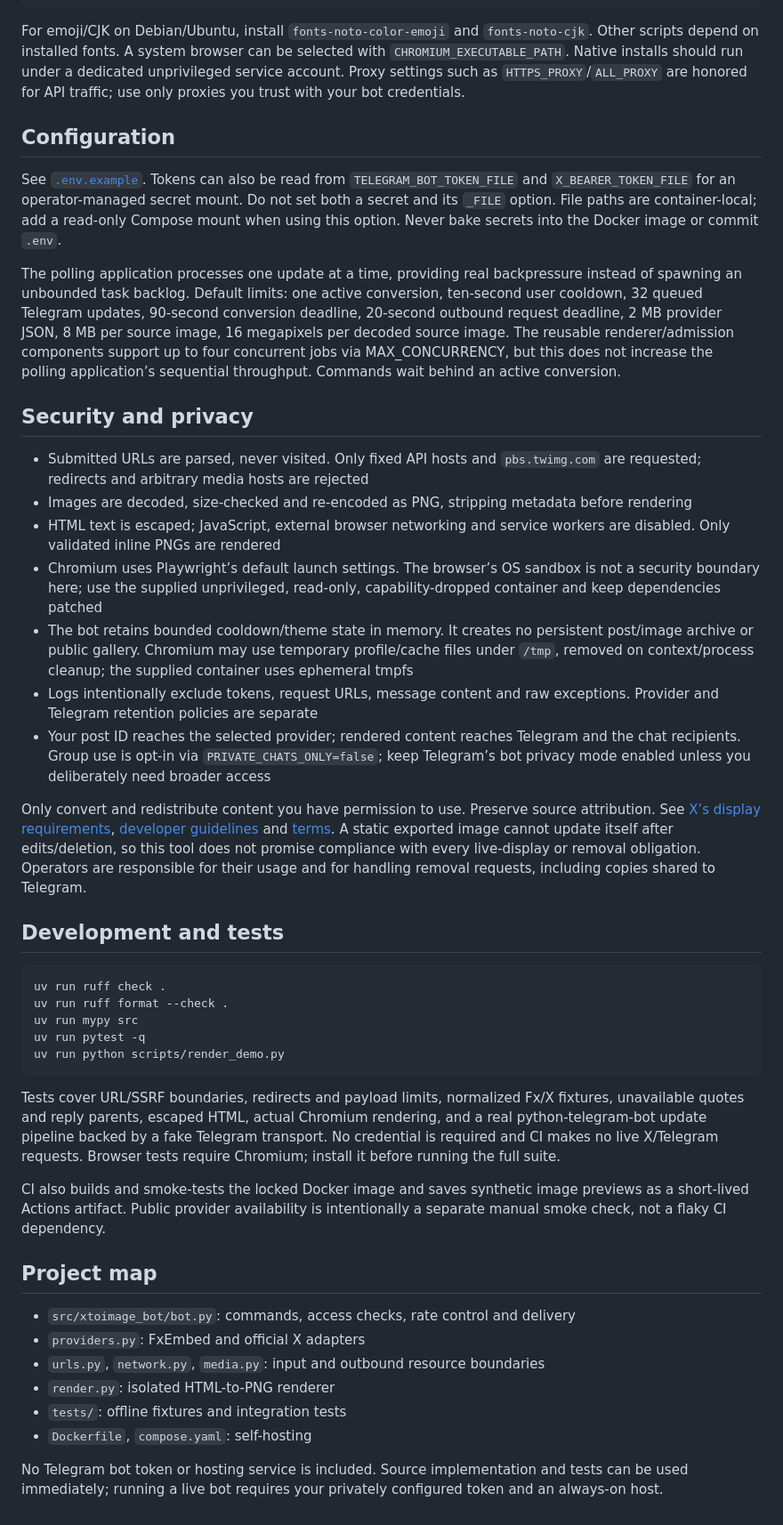
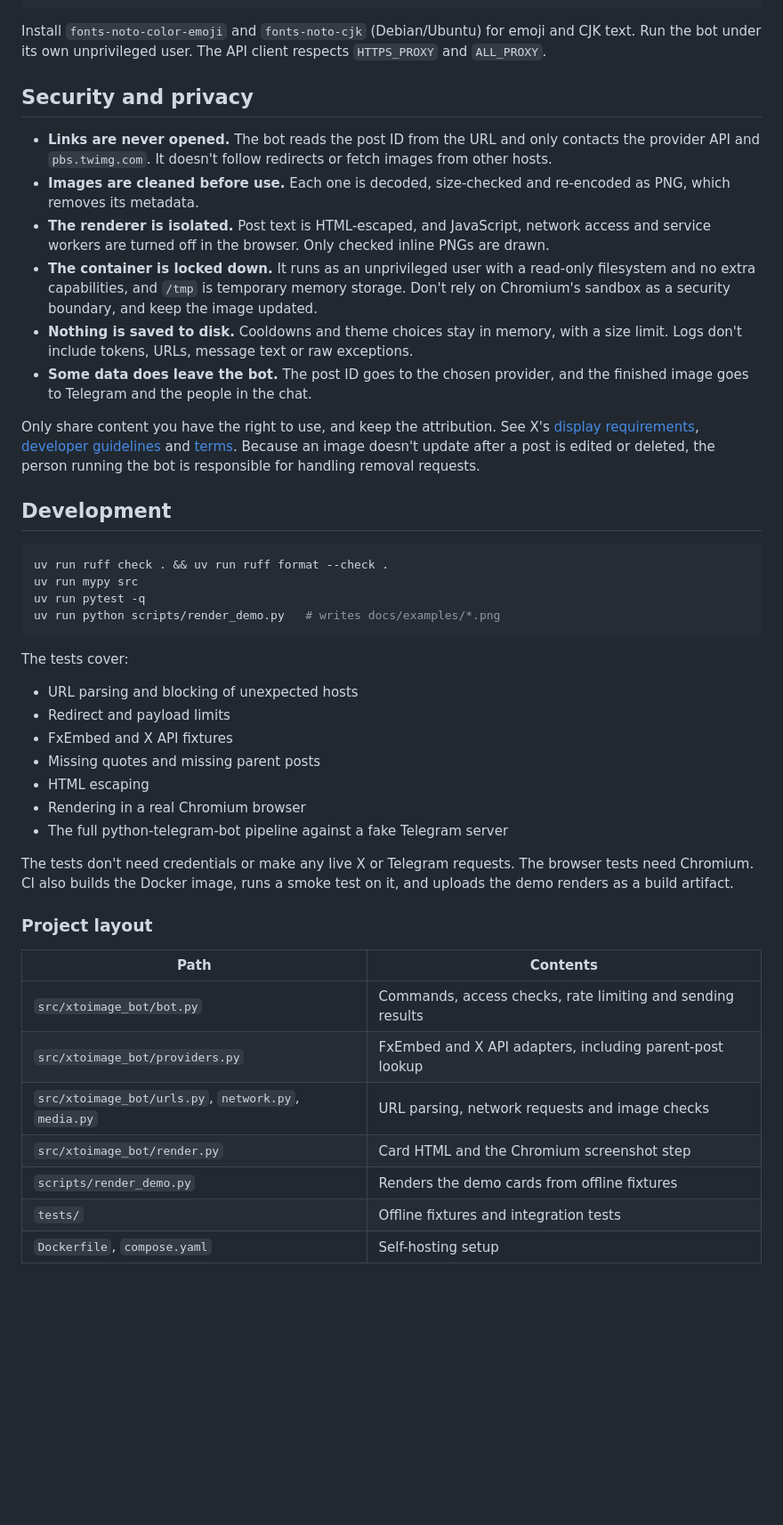
Before and after one commit to BIGGASSS/xtoimage-telegram-bot, a Markdown page: README.md, the part around one of its changes. Shown at 89% size. Drawn GitHub-style; blank space fills up the shorter version.

````diff
--- a/README.md
+++ b/README.md
@@ -77,47 +111,48 @@ uv run playwright install --with-deps chromium
 uv run xtoimage-bot
 ```
 
-For emoji/CJK on Debian/Ubuntu, install `fonts-noto-color-emoji` and `fonts-noto-cjk`. Other scripts depend on installed fonts. A system browser can be selected with `CHROMIUM_EXECUTABLE_PATH`. Native installs should run under a dedicated unprivileged service account. Proxy settings such as `HTTPS_PROXY`/`ALL_PROXY` are honored for API traffic; use only proxies you trust with your bot credentials.
-
-## Configuration
-
-See [`.env.example`](.env.example). Tokens can also be read from `TELEGRAM_BOT_TOKEN_FILE` and `X_BEARER_TOKEN_FILE` for an operator-managed secret mount. Do not set both a secret and its `_FILE` option. File paths are container-local; add a read-only Compose mount when using this option. Never bake secrets into the Docker image or commit `.env`.
-
-The polling application processes one update at a time, providing real backpressure instead of spawning an unbounded task backlog. Default limits: one active conversion, ten-second user cooldown, 32 queued Telegram updates, 90-second conversion deadline, 20-second outbound request deadline, 2 MB provider JSON, 8 MB per source image, 16 megapixels per decoded source image. The reusable renderer/admission components support up to four concurrent jobs via MAX_CONCURRENCY, but this does not increase the polling application’s sequential throughput. Commands wait behind an active conversion.
+Install `fonts-noto-color-emoji` and `fonts-noto-cjk` (Debian/Ubuntu) for emoji and CJK text. Run the bot under its own unprivileged user. The API client respects `HTTPS_PROXY` and `ALL_PROXY`.
 
 ## Security and privacy
 
-- Submitted URLs are parsed, never visited. Only fixed API hosts and `pbs.twimg.com` are requested; redirects and arbitrary media hosts are rejected
-- Images are decoded, size-checked and re-encoded as PNG, stripping metadata before rendering
-- HTML text is escaped; JavaScript, external browser networking and service workers are disabled. Only validated inline PNGs are rendered
-- Chromium uses Playwright’s default launch settings. The browser’s OS sandbox is not a security boundary here; use the supplied unprivileged, read-only, capability-dropped container and keep dependencies patched
-- The bot retains bounded cooldown/theme state in memory. It creates no persistent post/image archive or public gallery. Chromium may use temporary profile/cache files under `/tmp`, removed on context/process cleanup; the supplied container uses ephemeral tmpfs
-- Logs intentionally exclude tokens, request URLs, message content and raw exceptions. Provider and Telegram retention policies are separate
-- Your post ID reaches the selected provider; rendered content reaches Telegram and the chat recipients. Group use is opt-in via `PRIVATE_CHATS_ONLY=false`; keep Telegram’s bot privacy mode enabled unless you deliberately need broader access
+- **Links are never opened.** The bot reads the post ID from the URL and only contacts the provider API and `pbs.twimg.com`. It doesn't follow redirects or fetch images from other hosts.
+- **Images are cleaned before use.** Each one is decoded, size-checked and re-encoded as PNG, which removes its metadata.
+- **The renderer is isolated.** Post text is HTML-escaped, and JavaScript, network access and service workers are turned off in the browser. Only checked inline PNGs are drawn.
+- **The container is locked down.** It runs as an unprivileged user with a read-only filesystem and no extra capabilities, and `/tmp` is temporary memory storage. Don't rely on Chromium's sandbox as a security boundary, and keep the image updated.
+- **Nothing is saved to disk.** Cooldowns and theme choices stay in memory, with a size limit. Logs don't include tokens, URLs, message text or raw exceptions.
+- **Some data does leave the bot.** The post ID goes to the chosen provider, and the finished image goes to Telegram and the people in the chat.
 
-Only convert and redistribute content you have permission to use. Preserve source attribution. See [X’s display requirements](https://docs.x.com/developer-terms/display-requirements), [developer guidelines](https://docs.x.com/developer-guidelines) and [terms](https://x.com/en/tos). A static exported image cannot update itself after edits/deletion, so this tool does not promise compliance with every live-display or removal obligation. Operators are responsible for their usage and for handling removal requests, including copies shared to Telegram.
+Only share content you have the right to use, and keep the attribution. See X's [display requirements](https://docs.x.com/developer-terms/display-requirements), [developer guidelines](https://docs.x.com/developer-guidelines) and [terms](https://x.com/en/tos). Because an image doesn't update after a post is edited or deleted, the person running the bot is responsible for handling removal requests.
 
-## Development and tests
+## Development
 
 ```sh
-uv run ruff check .
-uv run ruff format --check .
+uv run ruff check . && uv run ruff format --check .
 uv run mypy src
 uv run pytest -q
-uv run python scripts/render_demo.py
+uv run python scripts/render_demo.py   # writes docs/examples/*.png
 ```
 
-Tests cover URL/SSRF boundaries, redirects and payload limits, normalized Fx/X fixtures, unavailable quotes and reply parents, escaped HTML, actual Chromium rendering, and a real python-telegram-bot update pipeline backed by a fake Telegram transport. No credential is required and CI makes no live X/Telegram requests. Browser tests require Chromium; install it before running the full suite.
+The tests cover:
 
-CI also builds and smoke-tests the locked Docker image and saves synthetic image previews as a short-lived Actions artifact. Public provider availability is intentionally a separate manual smoke check, not a flaky CI dependency.
+- URL parsing and blocking of unexpected hosts
+- Redirect and payload limits
+- FxEmbed and X API fixtures
+- Missing quotes and missing parent posts
+- HTML escaping
+- Rendering in a real Chromium browser
+- The full python-telegram-bot pipeline against a fake Telegram server
 
-## Project map
+The tests don't need credentials or make any live X or Telegram requests. The browser tests need Chromium. CI also builds the Docker image, runs a smoke test on it, and uploads the demo renders as a build artifact.
 
-- `src/xtoimage_bot/bot.py`: commands, access checks, rate control and delivery
-- `providers.py`: FxEmbed and official X adapters
-- `urls.py`, `network.py`, `media.py`: input and outbound resource boundaries
-- `render.py`: isolated HTML-to-PNG renderer
-- `tests/`: offline fixtures and integration tests
-- `Dockerfile`, `compose.yaml`: self-hosting
+### Project layout
 
-No Telegram bot token or hosting service is included. Source implementation and tests can be used immediately; running a live bot requires your privately configured token and an always-on host.
+| Path | Contents |
+| --- | --- |
+| `src/xtoimage_bot/bot.py` | Commands, access checks, rate limiting and sending results |
+| `src/xtoimage_bot/providers.py` | FxEmbed and X API adapters, including parent-post lookup |
+| `src/xtoimage_bot/urls.py`, `network.py`, `media.py` | URL parsing, network requests and image checks |
+| `src/xtoimage_bot/render.py` | Card HTML and the Chromium screenshot step |
+| `scripts/render_demo.py` | Renders the demo cards from offline fixtures |
+| `tests/` | Offline fixtures and integration tests |
+| `Dockerfile`, `compose.yaml` | Self-hosting setup |
````
Also changed, not shown: other parts of README.md (+70 -36 lines), docs/examples/image-rich-light.png (added), docs/examples/reply-dark.png (added), docs/examples/text-only-dark.png (added).
